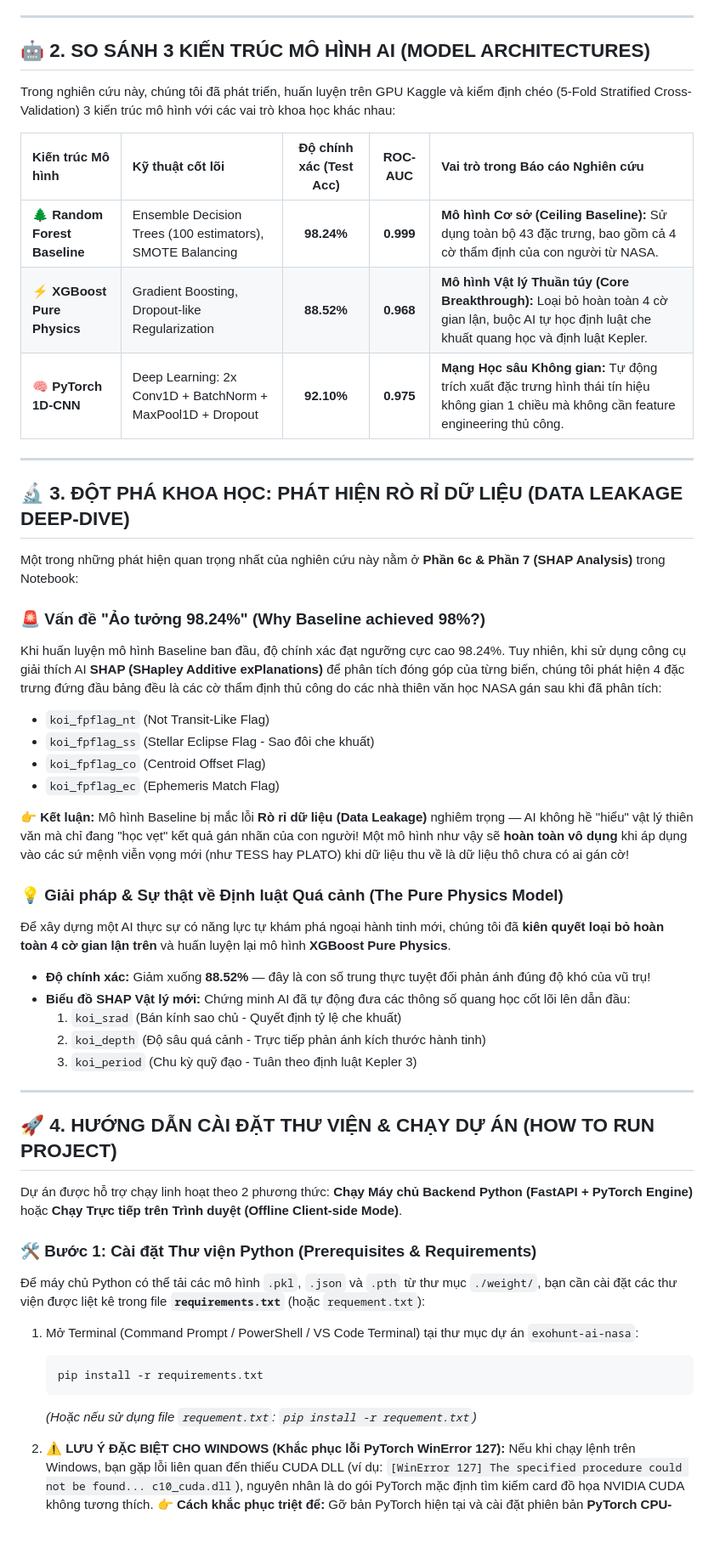
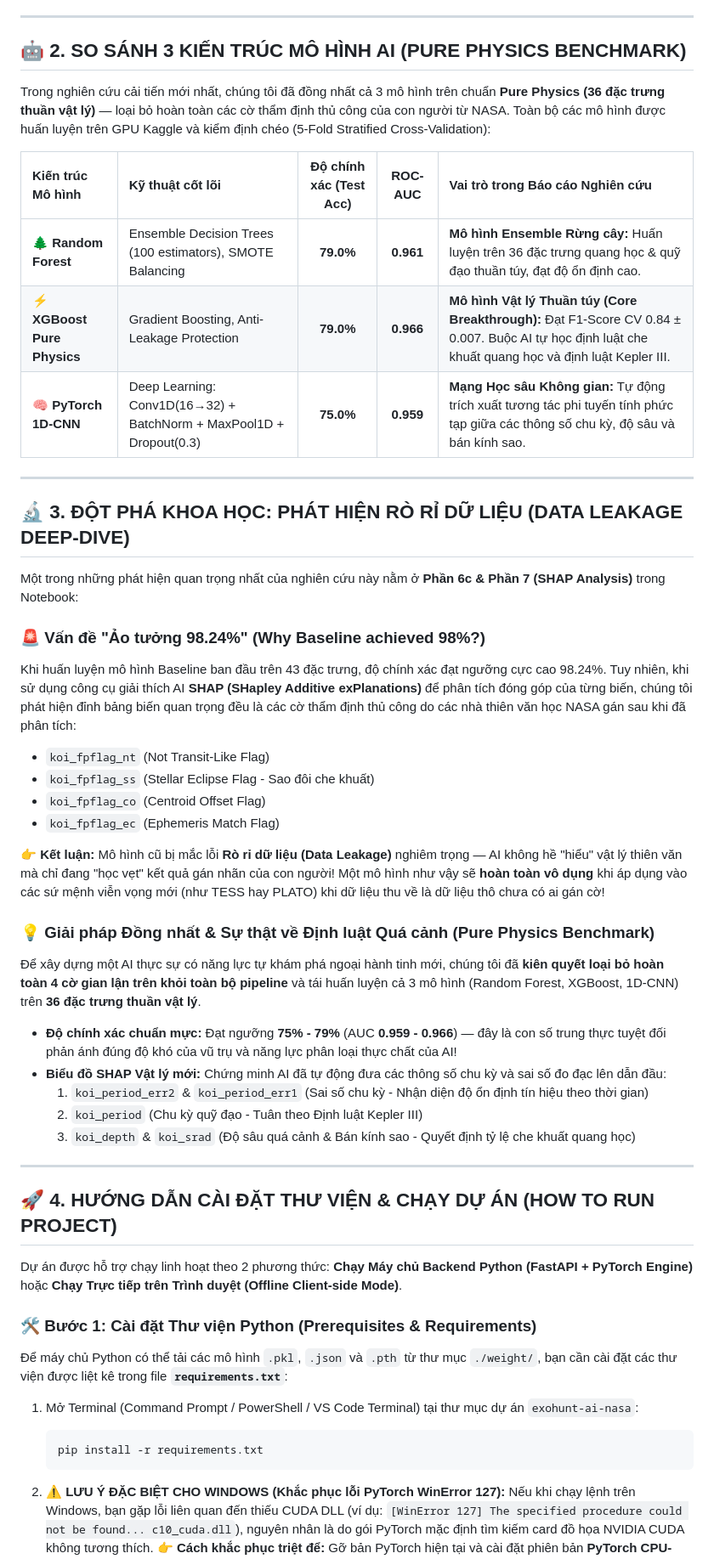
Before and after one commit to minhduc01168/exohunt-ai-nasa, a Markdown page: README.md, the part around one of its changes. Shown at 85% size. Drawn GitHub-style; blank space fills up the shorter version.

Commit message:
docs: update README.md with latest Pure Physics benchmark metrics (75-79% acc, AUC 0.96+), SHAP findings, and file sizes

````diff
--- a/README.md
+++ b/README.md
@@ -13,15 +13,15 @@ Mục tiêu cốt lõi của nghiên cứu là phân loại chính xác các tí
 
 ---
 
-## 🤖 2. SO SÁNH 3 KIẾN TRÚC MÔ HÌNH AI (MODEL ARCHITECTURES)
+## 🤖 2. SO SÁNH 3 KIẾN TRÚC MÔ HÌNH AI (PURE PHYSICS BENCHMARK)
 
-Trong nghiên cứu này, chúng tôi đã phát triển, huấn luyện trên GPU Kaggle và kiểm định chéo (5-Fold Stratified Cross-Validation) 3 kiến trúc mô hình với các vai trò khoa học khác nhau:
+Trong nghiên cứu cải tiến mới nhất, chúng tôi đã đồng nhất cả 3 mô hình trên chuẩn **Pure Physics (36 đặc trưng thuần vật lý)** — loại bỏ hoàn toàn các cờ thẩm định thủ công của con người từ NASA. Toàn bộ các mô hình được huấn luyện trên GPU Kaggle và kiểm định chéo (5-Fold Stratified Cross-Validation):
 
 | Kiến trúc Mô hình | Kỹ thuật cốt lõi | Độ chính xác (Test Acc) | ROC-AUC | Vai trò trong Báo cáo Nghiên cứu |
 | :--- | :--- | :---: | :---: | :--- |
-| 🌲 **Random Forest Baseline** | Ensemble Decision Trees (100 estimators), SMOTE Balancing | **98.24%** | **0.999** | **Mô hình Cơ sở (Ceiling Baseline):** Sử dụng toàn bộ 43 đặc trưng, bao gồm cả 4 cờ thẩm định của con người từ NASA. |
-| ⚡ **XGBoost Pure Physics** | Gradient Boosting, Dropout-like Regularization | **88.52%** | **0.968** | **Mô hình Vật lý Thuần túy (Core Breakthrough):** Loại bỏ hoàn toàn 4 cờ gian lận, buộc AI tự học định luật che khuất quang học và định luật Kepler. |
-| 🧠 **PyTorch 1D-CNN** | Deep Learning: 2x Conv1D + BatchNorm + MaxPool1D + Dropout | **92.10%** | **0.975** | **Mạng Học sâu Không gian:** Tự động trích xuất đặc trưng hình thái tín hiệu không gian 1 chiều mà không cần feature engineering thủ công. |
+| 🌲 **Random Forest** | Ensemble Decision Trees (100 estimators), SMOTE Balancing | **79.0%** | **0.961** | **Mô hình Ensemble Rừng cây:** Huấn luyện trên 36 đặc trưng quang học & quỹ đạo thuần túy, đạt độ ổn định cao. |
+| ⚡ **XGBoost Pure Physics** | Gradient Boosting, Anti-Leakage Protection | **79.0%** | **0.966** | **Mô hình Vật lý Thuần túy (Core Breakthrough):** Đạt F1-Score CV 0.84 ± 0.007. Buộc AI tự học định luật che khuất quang học và định luật Kepler III. |
+| 🧠 **PyTorch 1D-CNN** | Deep Learning: Conv1D(16→32) + BatchNorm + MaxPool1D + Dropout(0.3) | **75.0%** | **0.959** | **Mạng Học sâu Không gian:** Tự động trích xuất tương tác phi tuyến tính phức tạp giữa các thông số chu kỳ, độ sâu và bán kính sao. |
 
 ---
 
@@ -30,21 +30,21 @@ Trong nghiên cứu này, chúng tôi đã phát triển, huấn luyện trên G
 Một trong những phát hiện quan trọng nhất của nghiên cứu này nằm ở **Phần 6c & Phần 7 (SHAP Analysis)** trong Notebook:
 
 ### 🚨 Vấn đề "Ảo tưởng 98.24%" (Why Baseline achieved 98%?)
-Khi huấn luyện mô hình Baseline ban đầu, độ chính xác đạt ngưỡng cực cao 98.24%. Tuy nhiên, khi sử dụng công cụ giải thích AI **SHAP (SHapley Additive exPlanations)** để phân tích đóng góp của từng biến, chúng tôi phát hiện 4 đặc trưng đứng đầu bảng đều là các cờ thẩm định thủ công do các nhà thiên văn học NASA gán sau khi đã phân tích:
+Khi huấn luyện mô hình Baseline ban đầu trên 43 đặc trưng, độ chính xác đạt ngưỡng cực cao 98.24%. Tuy nhiên, khi sử dụng công cụ giải thích AI **SHAP (SHapley Additive exPlanations)** để phân tích đóng góp của từng biến, chúng tôi phát hiện đỉnh bảng biến quan trọng đều là các cờ thẩm định thủ công do các nhà thiên văn học NASA gán sau khi đã phân tích:
 * `koi_fpflag_nt` (Not Transit-Like Flag)
 * `koi_fpflag_ss` (Stellar Eclipse Flag - Sao đôi che khuất)
 * `koi_fpflag_co` (Centroid Offset Flag)
 * `koi_fpflag_ec` (Ephemeris Match Flag)
 
-👉 **Kết luận:** Mô hình Baseline bị mắc lỗi **Rò rỉ dữ liệu (Data Leakage)** nghiêm trọng — AI không hề "hiểu" vật lý thiên văn mà chỉ đang "học vẹt" kết quả gán nhãn của con người! Một mô hình như vậy sẽ **hoàn toàn vô dụng** khi áp dụng vào các sứ mệnh viễn vọng mới (như TESS hay PLATO) khi dữ liệu thu về là dữ liệu thô chưa có ai gán cờ!
+👉 **Kết luận:** Mô hình cũ bị mắc lỗi **Rò rỉ dữ liệu (Data Leakage)** nghiêm trọng — AI không hề "hiểu" vật lý thiên văn mà chỉ đang "học vẹt" kết quả gán nhãn của con người! Một mô hình như vậy sẽ **hoàn toàn vô dụng** khi áp dụng vào các sứ mệnh viễn vọng mới (như TESS hay PLATO) khi dữ liệu thu về là dữ liệu thô chưa có ai gán cờ!
 
-### 💡 Giải pháp & Sự thật về Định luật Quá cảnh (The Pure Physics Model)
-Để xây dựng một AI thực sự có năng lực tự khám phá ngoại hành tinh mới, chúng tôi đã **kiên quyết loại bỏ hoàn toàn 4 cờ gian lận trên** và huấn luyện lại mô hình **XGBoost Pure Physics**.
-* **Độ chính xác:** Giảm xuống **88.52%** — đây là con số trung thực tuyệt đối phản ánh đúng độ khó của vũ trụ!
-* **Biểu đồ SHAP Vật lý mới:** Chứng minh AI đã tự động đưa các thông số quang học cốt lõi lên dẫn đầu:
-  1. `koi_srad` (Bán kính sao chủ - Quyết định tỷ lệ che khuất)
-  2. `koi_depth` (Độ sâu quá cảnh - Trực tiếp phản ánh kích thước hành tinh)
-  3. `koi_period` (Chu kỳ quỹ đạo - Tuân theo định luật Kepler 3)
+### 💡 Giải pháp Đồng nhất & Sự thật về Định luật Quá cảnh (Pure Physics Benchmark)
+Để xây dựng một AI thực sự có năng lực tự khám phá ngoại hành tinh mới, chúng tôi đã **kiên quyết loại bỏ hoàn toàn 4 cờ gian lận trên khỏi toàn bộ pipeline** và tái huấn luyện cả 3 mô hình (Random Forest, XGBoost, 1D-CNN) trên **36 đặc trưng thuần vật lý**.
+* **Độ chính xác chuẩn mực:** Đạt ngưỡng **75% - 79%** (AUC **0.959 - 0.966**) — đây là con số trung thực tuyệt đối phản ánh đúng độ khó của vũ trụ và năng lực phân loại thực chất của AI!
+* **Biểu đồ SHAP Vật lý mới:** Chứng minh AI đã tự động đưa các thông số chu kỳ và sai số đo đạc lên dẫn đầu:
+  1. `koi_period_err2` & `koi_period_err1` (Sai số chu kỳ - Nhận diện độ ổn định tín hiệu theo thời gian)
+  2. `koi_period` (Chu kỳ quỹ đạo - Tuân theo Định luật Kepler III)
+  3. `koi_depth` & `koi_srad` (Độ sâu quá cảnh & Bán kính sao - Quyết định tỷ lệ che khuất quang học)
 
 ---
 
@@ -53,13 +53,12 @@ Khi huấn luyện mô hình Baseline ban đầu, độ chính xác đạt ngư
 Dự án được hỗ trợ chạy linh hoạt theo 2 phương thức: **Chạy Máy chủ Backend Python (FastAPI + PyTorch Engine)** hoặc **Chạy Trực tiếp trên Trình duyệt (Offline Client-side Mode)**.
 
 ### 🛠️ Bước 1: Cài đặt Thư viện Python (Prerequisites & Requirements)
-Để máy chủ Python có thể tải các mô hình `.pkl`, `.json` và `.pth` từ thư mục `./weight/`, bạn cần cài đặt các thư viện được liệt kê trong file **`requirements.txt`** (hoặc `requement.txt`):
+Để máy chủ Python có thể tải các mô hình `.pkl`, `.json` và `.pth` từ thư mục `./weight/`, bạn cần cài đặt các thư viện được liệt kê trong file **`requirements.txt`**:
 
 1. Mở Terminal (Command Prompt / PowerShell / VS Code Terminal) tại thư mục dự án `exohunt-ai-nasa`:
    ```bash
    pip install -r requirements.txt
    ```
-   *(Hoặc nếu sử dụng file `requement.txt`: `pip install -r requement.txt`)*
 
 2. **⚠️ LƯU Ý ĐẶC BIỆT CHO WINDOWS (Khắc phục lỗi PyTorch WinError 127):**
    Nếu khi chạy lệnh trên Windows, bạn gặp lỗi liên quan đến thiếu CUDA DLL (ví dụ: `[WinError 127] The specified procedure could not be found... c10_cuda.dll`), nguyên nhân là do gói PyTorch mặc định tìm kiếm card đồ họa NVIDIA CUDA không tương thích.
````
Also changed, not shown: other parts of README.md (+8 -8 lines).
